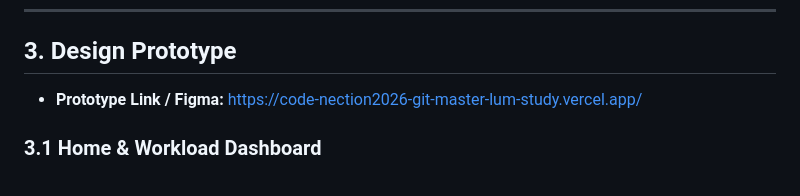
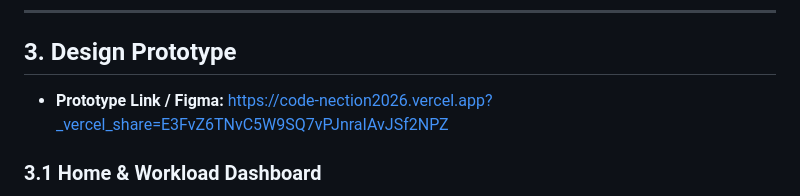
Before and after one commit to lum-study/X-Sload, a Markdown page: README.md, the part around the change. Drawn GitHub-style.

Commit message:
UP: Prototype Link

```diff
--- a/README.md
+++ b/README.md
@@ -189,7 +189,7 @@ To understand how X-Sload operates under the hood, the system combines transpare
 
 ## 3. Design Prototype
 
-- **Prototype Link / Figma:** https://code-nection2026-git-master-lum-study.vercel.app/
+- **Prototype Link / Figma:** https://code-nection2026.vercel.app?_vercel_share=E3FvZ6TNvC5W9SQ7vPJnraIAvJSf2NPZ
 
 ### 3.1 Home & Workload Dashboard
 
```
